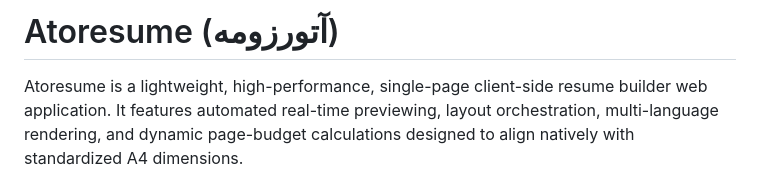
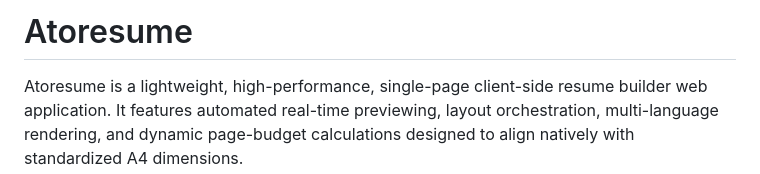
Before and after one commit to miladbasery/Atoresume, a Markdown page: README.md, the part around the change. Drawn GitHub-style.

```diff
--- a/README.md
+++ b/README.md
@@ -1,4 +1,4 @@
-# Atoresume (آتورزومه)
+# Atoresume
 
 Atoresume is a lightweight, high-performance, single-page client-side resume builder web application. It features automated real-time previewing, layout orchestration, multi-language rendering, and dynamic page-budget calculations designed to align natively with standardized A4 dimensions.
 
```
